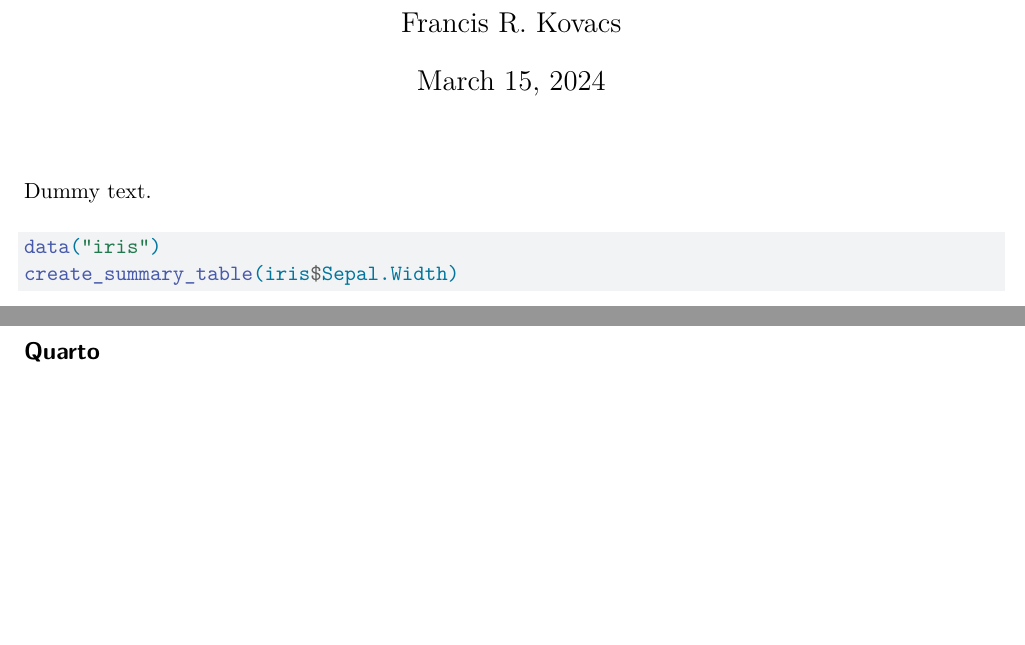
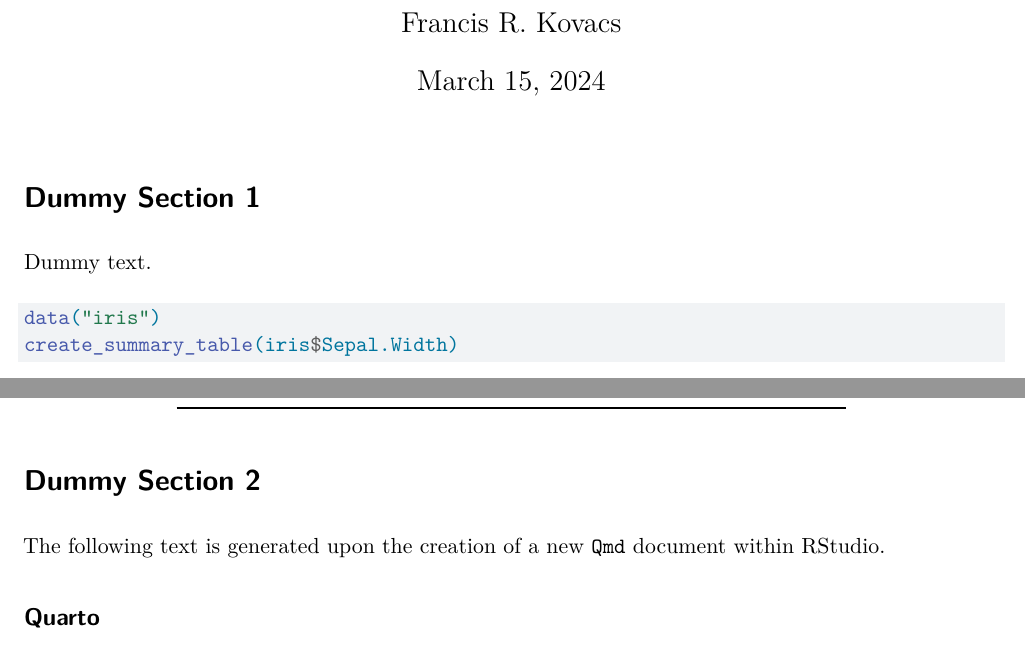
Before and after one commit to frank113/quarto-template, a Quarto document (Kovacs-Frank-Template.qmd): two parts of pages 1 and 3 of 3, joined at a grey line, cut so that both start at the same text, the shorter picture padded with empty space. Rendered offline with R 4.5, knitr and Pandoc in place of Quarto, then LaTeX, with nearby package versions.

Commit message:
Update body text within template

````diff
--- a/Kovacs-Frank-Template.qmd
+++ b/Kovacs-Frank-Template.qmd
@@ -123,6 +123,8 @@ create_summary_table <- function(data_arr) {
 set.seed(1356)
 ```
 
+# Dummy Section 1
+
 Dummy text.
 
 ```{r}
@@ -163,7 +165,9 @@ my.table(head(iris))
 ```
 
 
+# Dummy Section 2
 
+The following text is generated upon the creation of a new `Qmd` document within RStudio.
 
 ## Quarto
 
````
